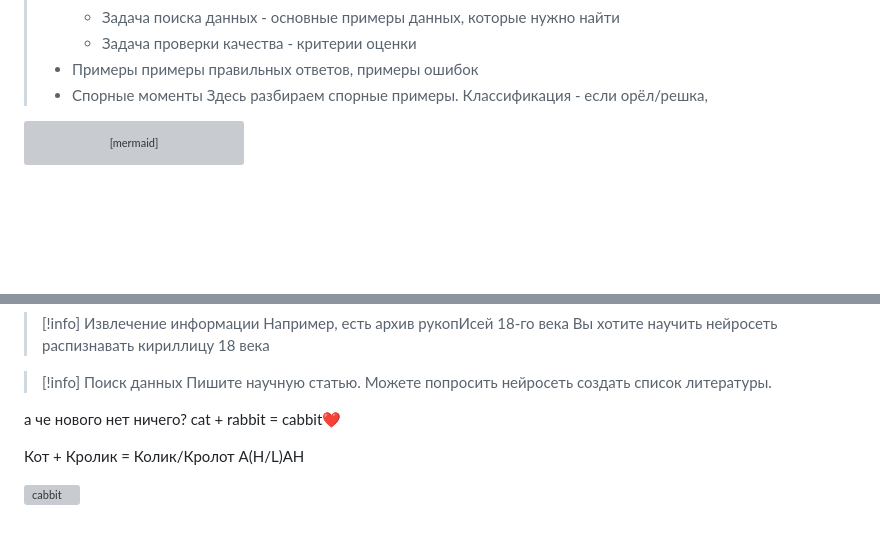
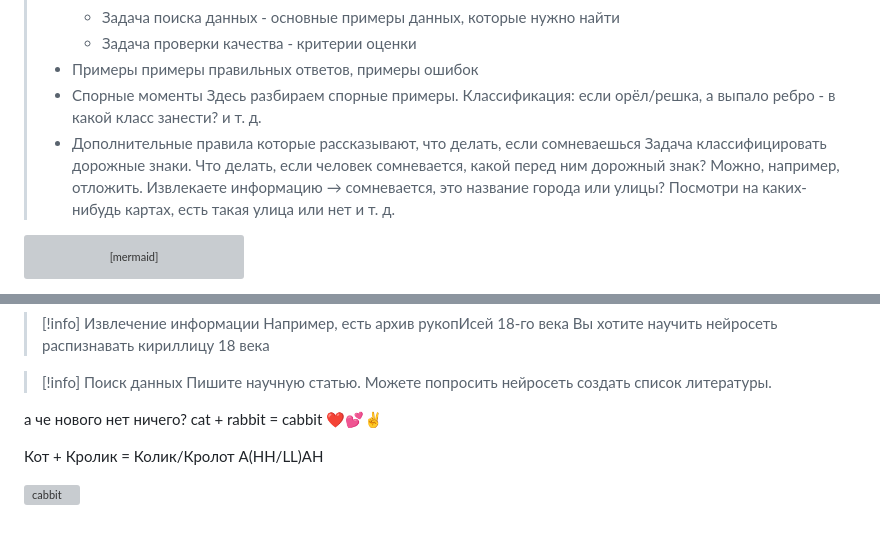
Before and after one commit to RomashkaHEHE/Lessons, a Markdown page: Миша-Рома-Влад/Сбор и верефикация данных/Лекция 10.03.md, 2 parts joined by grey strips. Drawn GitHub-style; blank space fills up the shorter version; grey boxes are pictures that could not be loaded.

Commit message:
vault backup: 2026-03-10 15:18:13

````diff
--- a/Миша-Рома-Влад/Сбор и верефикация данных/Лекция 10.03.md
+++ b/Миша-Рома-Влад/Сбор и верефикация данных/Лекция 10.03.md
@@ -77,7 +77,14 @@
 >   примеры правильных ответов, примеры ошибок
 > - Спорные моменты
 >   Здесь разбираем спорные примеры.
->   Классификация - если орёл/решка,
+>   Классификация: если орёл/решка, а выпало ребро - в какой класс занести?
+>   и т. д.
+> - Дополнительные правила
+>   которые рассказывают, что делать, если сомневаешься
+>   Задача классифицировать дорожные знаки. Что делать, если человек сомневается, какой перед ним дорожный знак? Можно, например, отложить.
+>   Извлекаете информацию → сомневается, это название города или улицы? Посмотри на каких-нибудь картах, есть такая улица или нет
+>   и т. д.
+
 
 
 ```mermaid
@@ -123,8 +130,8 @@ flowchart TD
 
 
 
-а че нового нет ничего? cat + rabbit = cabbit❤️
+а че нового нет ничего? cat + rabbit = cabbit ❤️💕✌️
 
-Кот + Кролик = Колик/Кролот A(H/L)AH
+Кот + Кролик = Колик/Кролот A(HH/LL)AH
 
 ![cabbit](https://static.wikitide.net/wakefieldmarswiki/a/ab/Cabbit2.png)
````
